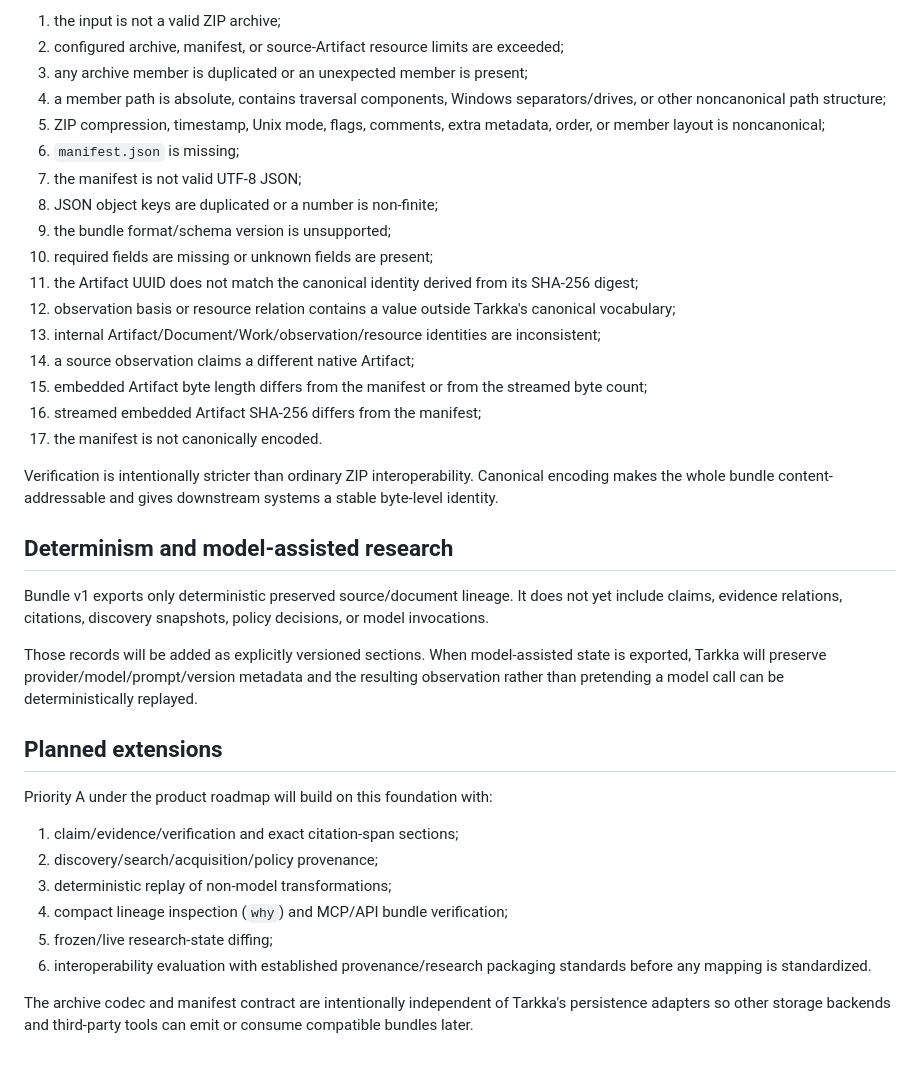
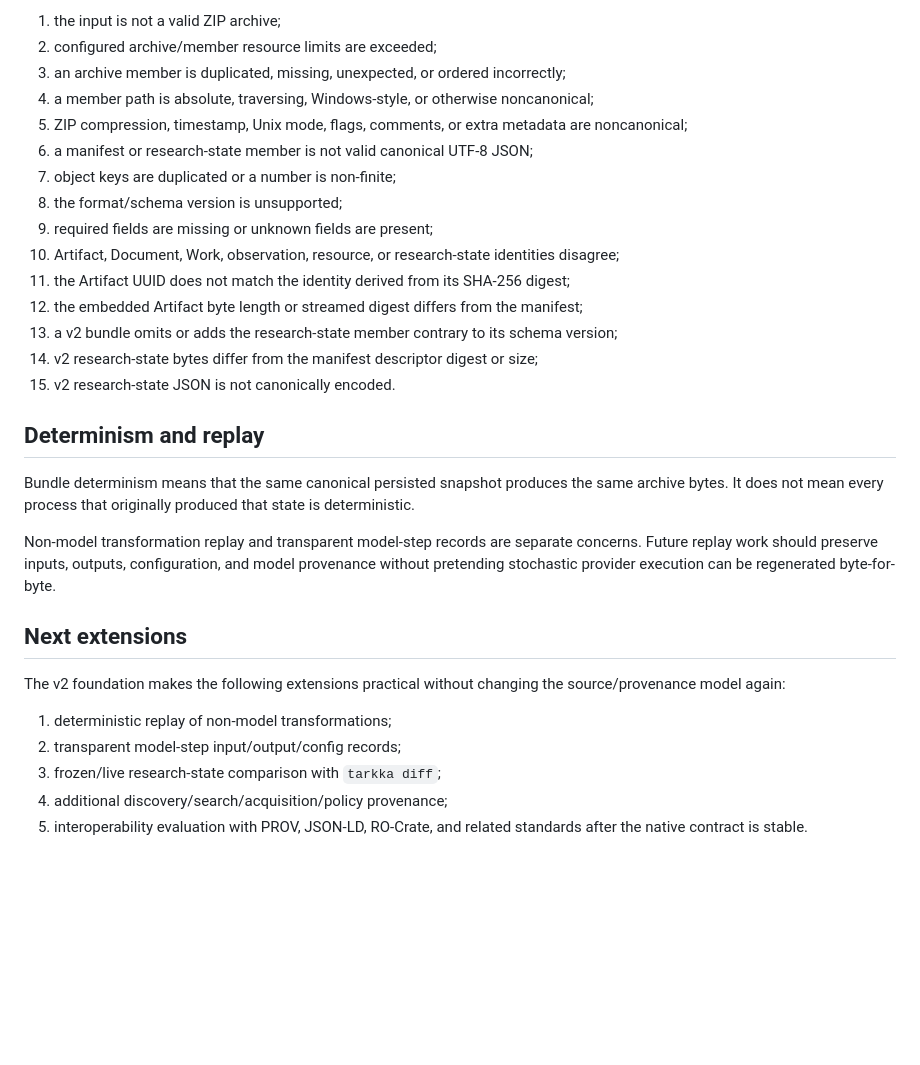
Before and after one commit to cbwinslow/Tarkka, a Markdown page: docs/PROOF_BUNDLES.md, the part around one of its changes. GitHub-like rendering; blank space fills up the shorter version.

```diff
--- a/docs/PROOF_BUNDLES.md
+++ b/docs/PROOF_BUNDLES.md
@@ -169,39 +195,32 @@ The v1 verifier fails closed when any of these checks fail:
 
 1. the input is not a valid ZIP archive;
-2. configured archive, manifest, or source-Artifact resource limits are exceeded;
-3. any archive member is duplicated or an unexpected member is present;
-4. a member path is absolute, contains traversal components, Windows separators/drives, or other noncanonical path structure;
-5. ZIP compression, timestamp, Unix mode, flags, comments, extra metadata, order, or member layout is noncanonical;
-6. `manifest.json` is missing;
-7. the manifest is not valid UTF-8 JSON;
-8. JSON object keys are duplicated or a number is non-finite;
-9. the bundle format/schema version is unsupported;
-10. required fields are missing or unknown fields are present;
-11. the Artifact UUID does not match the canonical identity derived from its SHA-256 digest;
-12. observation basis or resource relation contains a value outside Tarkka's canonical vocabulary;
-13. internal Artifact/Document/Work/observation/resource identities are inconsistent;
-14. a source observation claims a different native Artifact;
-15. embedded Artifact byte length differs from the manifest or from the streamed byte count;
-16. streamed embedded Artifact SHA-256 differs from the manifest;
-17. the manifest is not canonically encoded.
+2. configured archive/member resource limits are exceeded;
+3. an archive member is duplicated, missing, unexpected, or ordered incorrectly;
+4. a member path is absolute, traversing, Windows-style, or otherwise noncanonical;
+5. ZIP compression, timestamp, Unix mode, flags, comments, or extra metadata are noncanonical;
+6. a manifest or research-state member is not valid canonical UTF-8 JSON;
+7. object keys are duplicated or a number is non-finite;
+8. the format/schema version is unsupported;
+9. required fields are missing or unknown fields are present;
+10. Artifact, Document, Work, observation, resource, or research-state identities disagree;
+11. the Artifact UUID does not match the identity derived from its SHA-256 digest;
+12. the embedded Artifact byte length or streamed digest differs from the manifest;
+13. a v2 bundle omits or adds the research-state member contrary to its schema version;
+14. v2 research-state bytes differ from the manifest descriptor digest or size;
+15. v2 research-state JSON is not canonically encoded.
 
-Verification is intentionally stricter than ordinary ZIP interoperability. Canonical encoding makes the whole bundle content-addressable and gives downstream systems a stable byte-level identity.
+## Determinism and replay
 
-## Determinism and model-assisted research
+Bundle determinism means that the same canonical persisted snapshot produces the same archive bytes. It does not mean every process that originally produced that state is deterministic.
 
-Bundle v1 exports only deterministic preserved source/document lineage. It does not yet include claims, evidence relations, citations, discovery snapshots, policy decisions, or model invocations.
+Non-model transformation replay and transparent model-step records are separate concerns. Future replay work should preserve inputs, outputs, configuration, and model provenance without pretending stochastic provider execution can be regenerated byte-for-byte.
 
-Those records will be added as explicitly versioned sections. When model-assisted state is exported, Tarkka will preserve provider/model/prompt/version metadata and the resulting observation rather than pretending a model call can be deterministically replayed.
+## Next extensions
 
-## Planned extensions
+The v2 foundation makes the following extensions practical without changing the source/provenance model again:
 
-Priority A under the product roadmap will build on this foundation with:
-
-1. claim/evidence/verification and exact citation-span sections;
-2. discovery/search/acquisition/policy provenance;
-3. deterministic replay of non-model transformations;
-4. compact lineage inspection (`why`) and MCP/API bundle verification;
-5. frozen/live research-state diffing;
-6. interoperability evaluation with established provenance/research packaging standards before any mapping is standardized.
-
-The archive codec and manifest contract are intentionally independent of Tarkka's persistence adapters so other storage backends and third-party tools can emit or consume compatible bundles later.
+1. deterministic replay of non-model transformations;
+2. transparent model-step input/output/config records;
+3. frozen/live research-state comparison with `tarkka diff`;
+4. additional discovery/search/acquisition/policy provenance;
+5. interoperability evaluation with PROV, JSON-LD, RO-Crate, and related standards after the native contract is stable.
```
Also changed, not shown: other parts of docs/PROOF_BUNDLES.md (+118 -92 lines).
